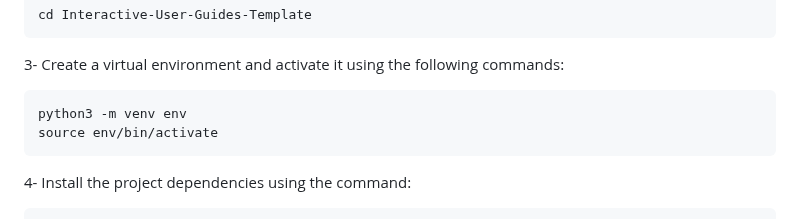
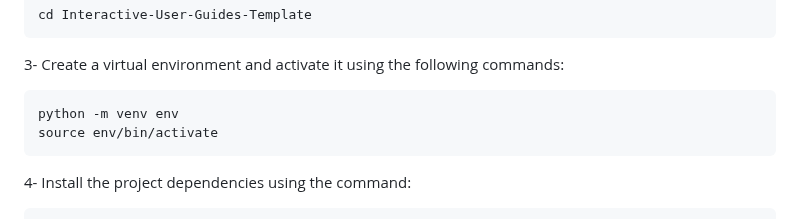
Before and after one commit to alialaei1/Interactive-User-Guides-Template, a Markdown page: README.md, the part around the change. GitHub-like rendering.

````diff
--- a/README.md
+++ b/README.md
@@ -45,7 +45,7 @@ cd Interactive-User-Guides-Template
 ```
 3- Create a virtual environment and activate it using the following commands:
 ```sh
-python3 -m venv env
+python -m venv env
 source env/bin/activate
 ```
 4- Install the project dependencies using the command:
````
